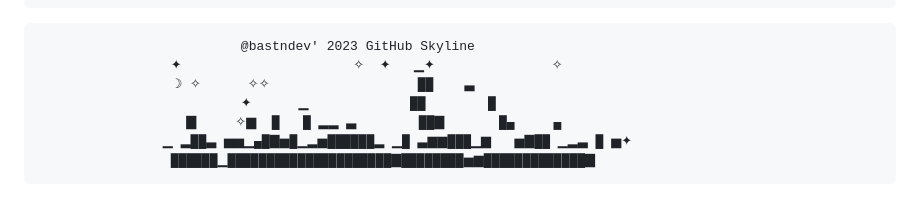
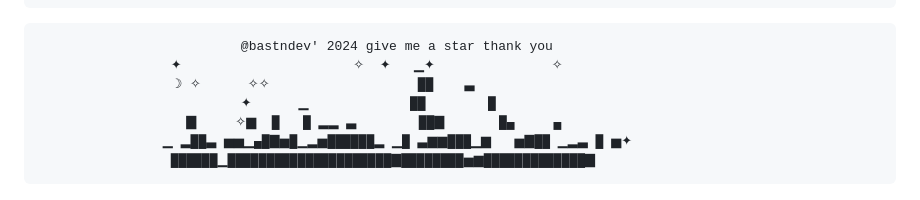
Before and after one commit to bastndev/Markdown-24, a Markdown page: README.md, the part around the change. Drawn GitHub-style; folded sections open.

Commit message:
:arrow_up: Update `new 2.0`

````diff
--- a/README.md
+++ b/README.md
@@ -384,7 +384,7 @@ A session led by inspiring women that have built a successful career in the IT s
 ```
 </details>
 
-                              @bastndev' 2023 GitHub Skyline
+                              @bastndev' 2024 give me a star thank you
                      ✦                      ✧  ✦   ▁✦               ✧
                      ☽ ✧      ✧✧                   ██    ▃
                               ✦      ▁             ██        █
````
